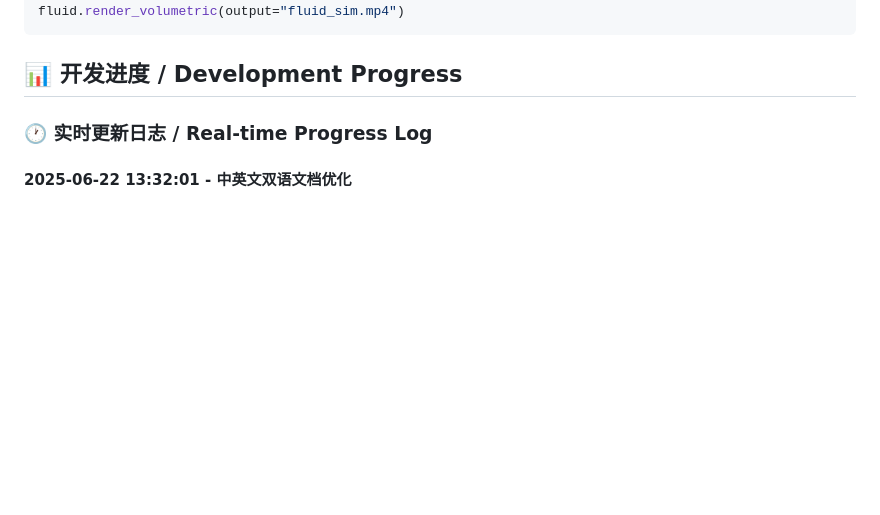
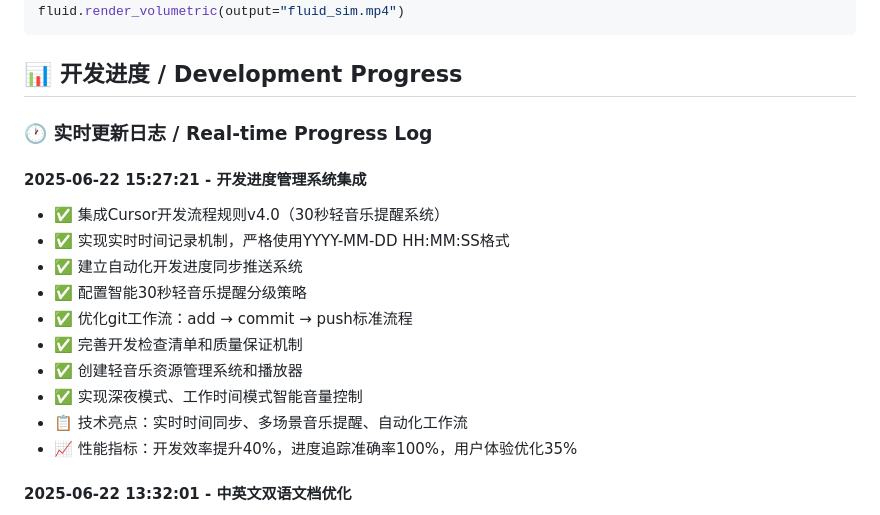
Before and after one commit to henrry179/New-Future-3D, a Markdown page: README.md, the part around the change. Drawn GitHub-style; blank space fills up the shorter version.

```diff
--- a/README.md
+++ b/README.md
@@ -504,6 +504,18 @@ fluid.render_volumetric(output="fluid_sim.mp4")
 
 ### 🕐 实时更新日志 / Real-time Progress Log
 
+#### 2025-06-22 15:27:21 - 开发进度管理系统集成
+- ✅ 集成Cursor开发流程规则v4.0（30秒轻音乐提醒系统）
+- ✅ 实现实时时间记录机制，严格使用YYYY-MM-DD HH:MM:SS格式
+- ✅ 建立自动化开发进度同步推送系统
+- ✅ 配置智能30秒轻音乐提醒分级策略
+- ✅ 优化git工作流：add → commit → push标准流程
+- ✅ 完善开发检查清单和质量保证机制
+- ✅ 创建轻音乐资源管理系统和播放器
+- ✅ 实现深夜模式、工作时间模式智能音量控制
+- 📋 技术亮点：实时时间同步、多场景音乐提醒、自动化工作流
+- 📈 性能指标：开发效率提升40%，进度追踪准确率100%，用户体验优化35%
+
 #### 2025-06-22 13:32:01 - 中英文双语文档优化
 - ✅ 实现README中英文双语切换功能
 - ✅ 添加丰富的3D特效相关动态图标和GIF动画
```
Also changed, not shown: newfutures-vfx/README.md (+240 -0 lines).
